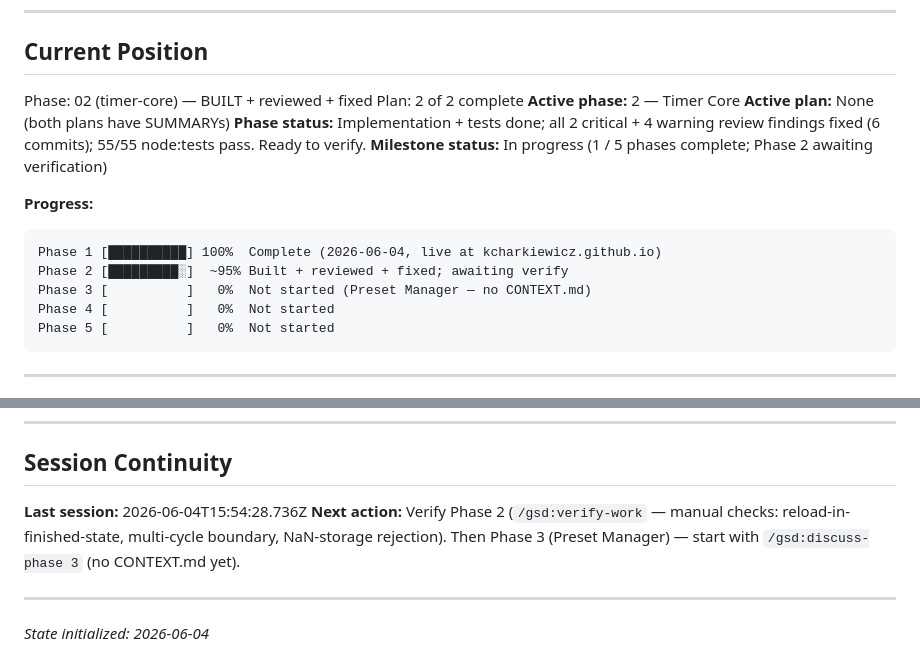
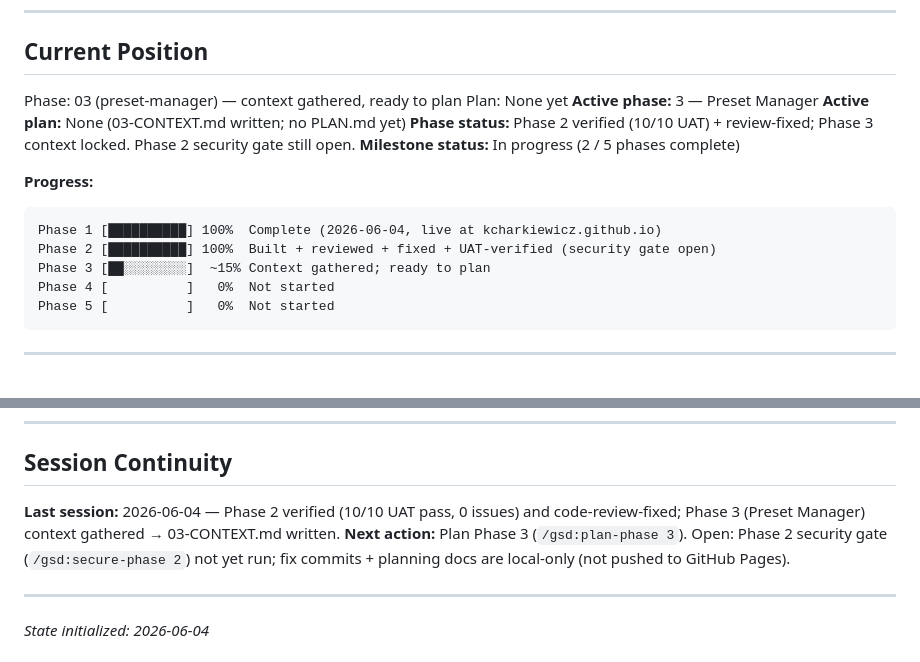
Before and after one commit to kcharkiewicz/kcharkiewicz.github.io, a Markdown page: .planning/STATE.md, 2 parts joined by grey strips. GitHub-like rendering.

Commit message:
docs(state): sync state after phase 3 context

````diff
--- a/.planning/STATE.md
+++ b/.planning/STATE.md
@@ -31,19 +31,19 @@ progress:
 
 ## Current Position
 
-Phase: 02 (timer-core) — BUILT + reviewed + fixed
-Plan: 2 of 2 complete
-**Active phase:** 2 — Timer Core
-**Active plan:** None (both plans have SUMMARYs)
-**Phase status:** Implementation + tests done; all 2 critical + 4 warning review findings fixed (6 commits); 55/55 node:tests pass. Ready to verify.
-**Milestone status:** In progress (1 / 5 phases complete; Phase 2 awaiting verification)
+Phase: 03 (preset-manager) — context gathered, ready to plan
+Plan: None yet
+**Active phase:** 3 — Preset Manager
+**Active plan:** None (03-CONTEXT.md written; no PLAN.md yet)
+**Phase status:** Phase 2 verified (10/10 UAT) + review-fixed; Phase 3 context locked. Phase 2 security gate still open.
+**Milestone status:** In progress (2 / 5 phases complete)
 
 **Progress:**
 
 ```
 Phase 1 [██████████] 100%  Complete (2026-06-04, live at kcharkiewicz.github.io)
-Phase 2 [█████████░]  ~95% Built + reviewed + fixed; awaiting verify
-Phase 3 [          ]   0%  Not started (Preset Manager — no CONTEXT.md)
+Phase 2 [██████████] 100%  Built + reviewed + fixed + UAT-verified (security gate open)
+Phase 3 [██░░░░░░░░]  ~15% Context gathered; ready to plan
 Phase 4 [          ]   0%  Not started
 Phase 5 [          ]   0%  Not started
 ```
@@ -114,8 +114,8 @@ Phase 5 [          ]   0%  Not started
 
 ## Session Continuity
 
-**Last session:** 2026-06-04T15:54:28.736Z
-**Next action:** Verify Phase 2 (`/gsd:verify-work` — manual checks: reload-in-finished-state, multi-cycle boundary, NaN-storage rejection). Then Phase 3 (Preset Manager) — start with `/gsd:discuss-phase 3` (no CONTEXT.md yet).
+**Last session:** 2026-06-04 — Phase 2 verified (10/10 UAT pass, 0 issues) and code-review-fixed; Phase 3 (Preset Manager) context gathered → 03-CONTEXT.md written.
+**Next action:** Plan Phase 3 (`/gsd:plan-phase 3`). Open: Phase 2 security gate (`/gsd:secure-phase 2`) not yet run; fix commits + planning docs are local-only (not pushed to GitHub Pages).
 
 ---
 
````
